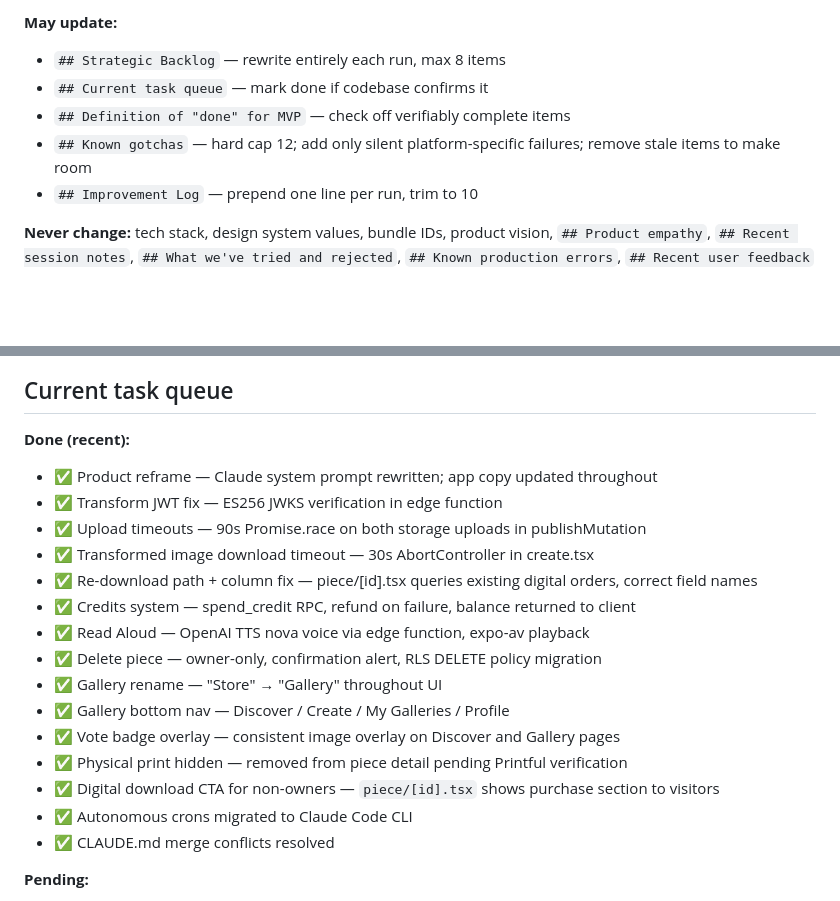
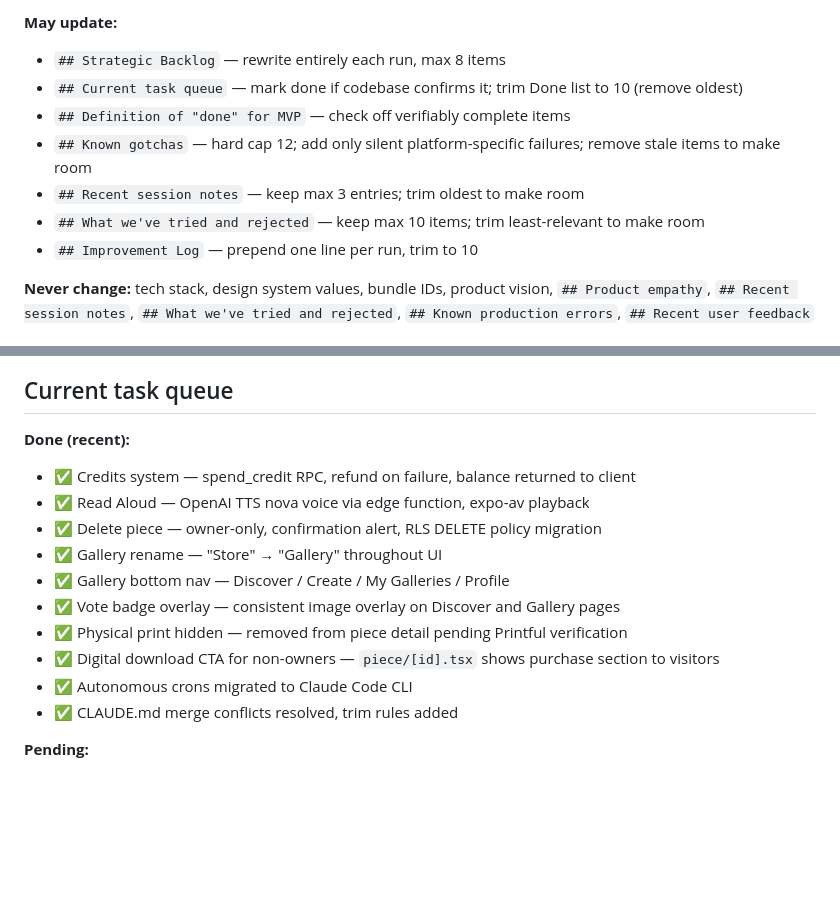
Before and after one commit to tyroneschiff/artmart, a Markdown page: CLAUDE.md, 2 parts joined by grey strips. Drawn GitHub-style; blank space fills up the shorter version.

Commit message:
chore: add CLAUDE.md trim rules and trim done list to 10

```diff
--- a/CLAUDE.md
+++ b/CLAUDE.md
@@ -265,9 +265,11 @@ The most dangerous bugs look like success but do nothing:
 
 **May update:**
 - `## Strategic Backlog` — rewrite entirely each run, max 8 items
-- `## Current task queue` — mark done if codebase confirms it
+- `## Current task queue` — mark done if codebase confirms it; trim Done list to 10 (remove oldest)
 - `## Definition of "done" for MVP` — check off verifiably complete items
 - `## Known gotchas` — hard cap 12; add only silent platform-specific failures; remove stale items to make room
+- `## Recent session notes` — keep max 3 entries; trim oldest to make room
+- `## What we've tried and rejected` — keep max 10 items; trim least-relevant to make room
 - `## Improvement Log` — prepend one line per run, trim to 10
 
 **Never change:** tech stack, design system values, bundle IDs, product vision, `## Product empathy`, `## Recent session notes`, `## What we've tried and rejected`, `## Known production errors`, `## Recent user feedback`
@@ -345,11 +347,6 @@ The most dangerous bugs look like success but do nothing:
 ## Current task queue
 
 **Done (recent):**
-- ✅ Product reframe — Claude system prompt rewritten; app copy updated throughout
-- ✅ Transform JWT fix — ES256 JWKS verification in edge function
-- ✅ Upload timeouts — 90s Promise.race on both storage uploads in publishMutation
-- ✅ Transformed image download timeout — 30s AbortController in create.tsx
-- ✅ Re-download path + column fix — piece/[id].tsx queries existing digital orders, correct field names
 - ✅ Credits system — spend_credit RPC, refund on failure, balance returned to client
 - ✅ Read Aloud — OpenAI TTS nova voice via edge function, expo-av playback
 - ✅ Delete piece — owner-only, confirmation alert, RLS DELETE policy migration
@@ -359,7 +356,7 @@ The most dangerous bugs look like success but do nothing:
 - ✅ Physical print hidden — removed from piece detail pending Printful verification
 - ✅ Digital download CTA for non-owners — `piece/[id].tsx` shows purchase section to visitors
 - ✅ Autonomous crons migrated to Claude Code CLI
-- ✅ CLAUDE.md merge conflicts resolved
+- ✅ CLAUDE.md merge conflicts resolved, trim rules added
 
 **Pending:**
 - [ ] Discover vote → login redirect to piece (backlog item 1)
```
